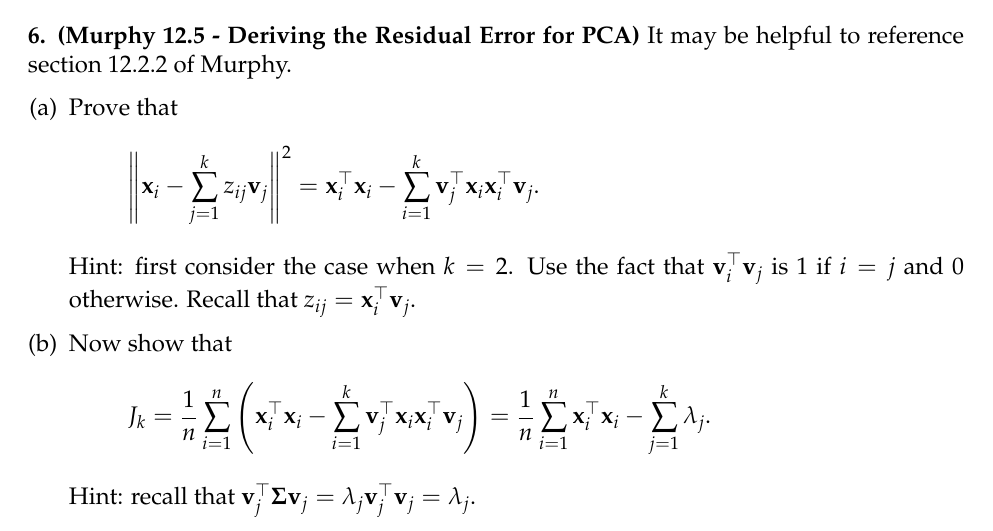
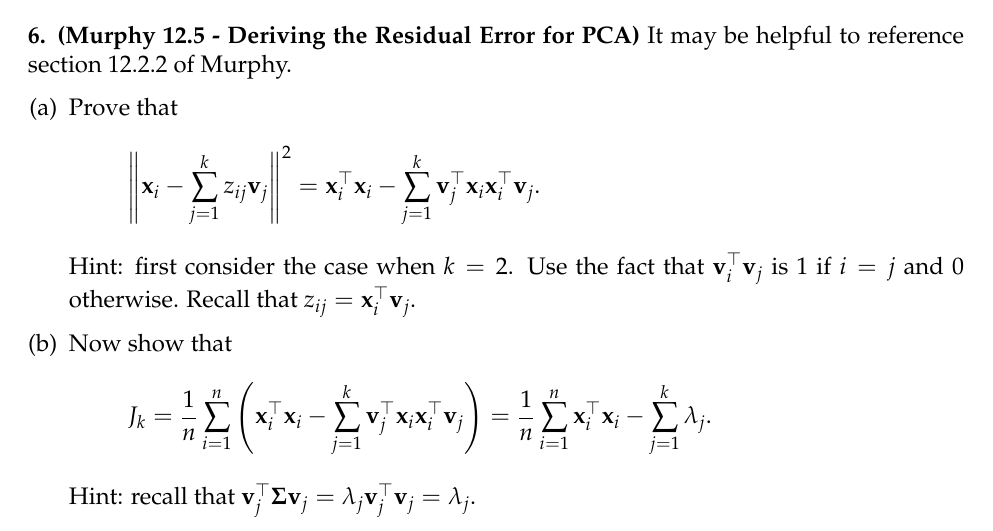
Before and after one commit to math189r/math189r.github.io, a LaTeX problem sheet (hw/pset/oct_10.tex): part of page 3 of 3, cut so that both start at the same text. Compiled offline with pdfLaTeX.

```diff
--- a/hw/pset/oct_10.tex
+++ b/hw/pset/oct_10.tex
@@ -123,14 +123,14 @@
 \begin{enumerate}[(a)]
     \item Prove that
         \[
-            \left\|\xx_i - \sum_{j=1}^k z_{ij}\vv_j\right\|^2 = \xx_i^\T\xx_i - \sum_{i=1}^k\vv_j^\T \xx_i\xx_i^\T \vv_j.
+            \left\|\xx_i - \sum_{j=1}^k z_{ij}\vv_j\right\|^2 = \xx_i^\T\xx_i - \sum_{j=1}^k\vv_j^\T \xx_i\xx_i^\T \vv_j.
         \]
         Hint: first consider the case when $k=2$. Use the fact that $\vv_i^\T\vv_j$ is 1 if $i=j$ and 0 otherwise.
         Recall that $z_{ij} = \xx_i^\T\vv_j$.
 
     \item Now show that
         \[
-            J_k = \frac{1}{n}\sum_{i=1}^n \left(\xx_i^\T \xx_i - \sum_{i=1}^k\vv_j^\T \xx_i\xx_i^\T \vv_j\right) = \frac{1}{n}\sum_{i=1}^n \xx_i^\T\xx_i - \sum_{j=1}^k\lambda_j.
+            J_k = \frac{1}{n}\sum_{i=1}^n \left(\xx_i^\T \xx_i - \sum_{j=1}^k\vv_j^\T \xx_i\xx_i^\T \vv_j\right) = \frac{1}{n}\sum_{i=1}^n \xx_i^\T\xx_i - \sum_{j=1}^k\lambda_j.
         \]
         Hint: recall that $\vv_j^\T \Sigmab \vv_j = \lambda_j\vv_j^\T\vv_j = \lambda_j$.
 
```
Also changed, not shown: hw/pset/oct_10.pdf, hw/pset/oct_10_sol.pdf (added).
